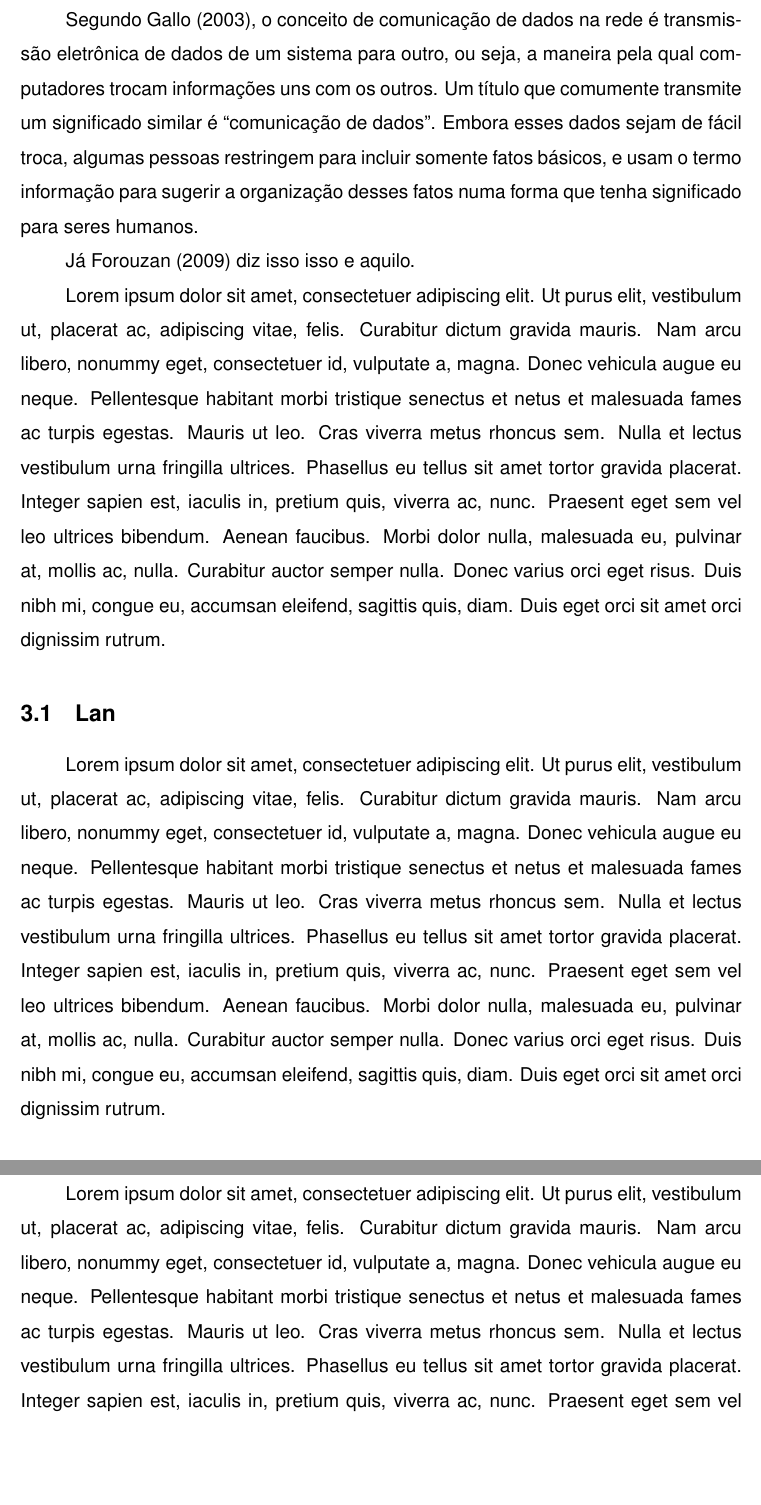
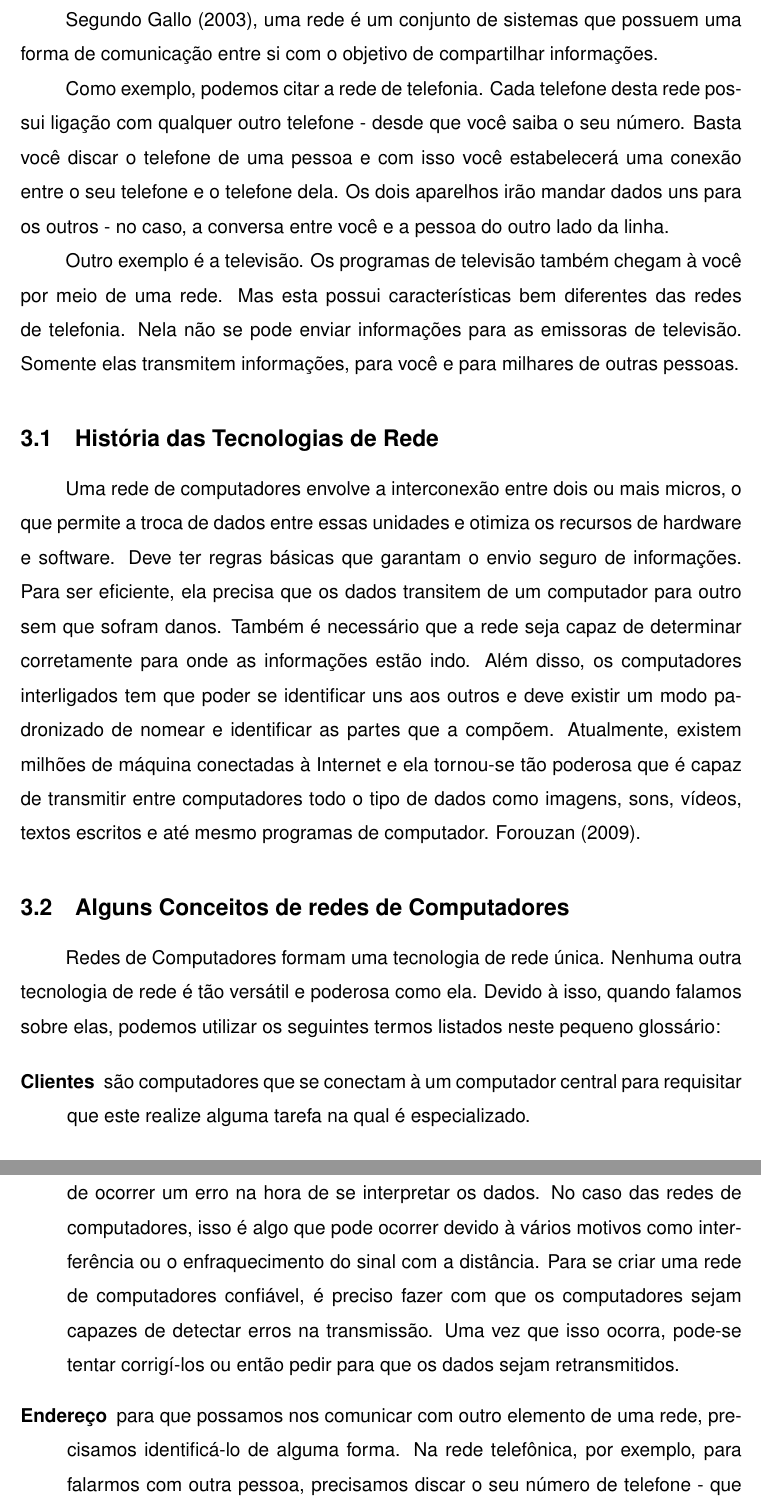
Before and after one commit to jancanti/Relatorio-Ferramentas-de-Rede, a LaTeX document (aps5semestre-cc.tex, which reads fundamentos.tex): two parts of pages 5 and 6 of 10 before the commit and two parts of pages 5 and 6 of 11 after it, joined at a grey line, cut at the place of the change, the shorter picture padded with empty space. Compiled offline with pdfLaTeX; a missing bibliography style is replaced by a similar one.

Commit message:
alterações no corpo do capitulo 3

```diff
--- a/fundamentos.tex
+++ b/fundamentos.tex
@@ -1,17 +1,18 @@
 \section{Fundamentos de comunicação de dados em rede}
-Segundo \nocite{gallo2003comunicaccao}Gallo (2003), o conceito de comunicação de dados na rede é transmissão eletrônica de dados
-de um sistema para outro, ou seja, a maneira pela qual computadores trocam informações
-uns com os outros. Um título que comumente transmite um significado similar é
-“comunicação de dados”. Embora esses dados sejam de fácil troca, algumas pessoas restringem
-para incluir somente fatos básicos, e usam o termo informação para sugerir a
-organização desses fatos numa forma que tenha significado para seres humanos.
+Segundo \nocite{gallo2003comunicaccao}Gallo (2003), uma rede é um conjunto de sistemas que possuem uma forma de comunicação entre si com o objetivo de compartilhar informações.
 
-Já \citet{forouzan2009comunicaccao} diz isso isso e aquilo.
+Como exemplo, podemos citar a rede de telefonia. Cada telefone desta rede possui ligação com qualquer outro telefone - desde que você saiba o seu número. Basta você discar o telefone de uma pessoa e com isso você estabelecerá uma conexão entre o seu telefone e o telefone dela. Os dois aparelhos irão mandar dados uns para os outros - no caso, a conversa entre você e a pessoa do outro lado da linha.
 
-\lipsum[1]
+Outro exemplo é a televisão. Os programas de televisão também chegam à você por meio de uma rede. Mas esta possui características bem diferentes das redes de telefonia. Nela não se pode enviar informações para as emissoras de televisão. Somente elas transmitem informações, para você e para milhares de outras pessoas.
 
-	\subsection{Lan}
-	\lipsum[1]
+	\subsection{História das Tecnologias de Rede}
+	Uma rede de computadores envolve a interconexão entre dois ou mais micros, o que permite a troca de dados entre essas unidades e otimiza os recursos de hardware e software. Deve ter regras básicas que garantam o envio seguro de informações. Para ser eficiente, ela precisa que os dados transitem de um computador para outro sem que sofram danos. Também é necessário que a rede seja capaz de determinar corretamente para onde as informações estão indo. Além disso, os computadores interligados tem que poder se identificar uns aos outros e deve existir um modo padronizado de nomear e identificar as partes que a compõem. Atualmente, existem milhões de máquina conectadas à Internet e ela tornou-se tão poderosa que é capaz de transmitir entre computadores todo o tipo de dados como imagens, sons, vídeos, textos escritos e até mesmo programas de computador. \cite{forouzan2009comunicaccao}.
 
-	\subsection{Wan}
-	\lipsum[1]
+	\subsection{Alguns Conceitos de redes de Computadores}
+	Redes de Computadores formam uma tecnologia de rede única. Nenhuma outra tecnologia de rede é tão versátil e poderosa como ela. Devido à isso, quando falamos sobre elas, podemos utilizar os seguintes termos listados neste pequeno glossário:
+
+	\begin{description}
+		\item[Clientes] são computadores que se conectam à um computador central para requisitar que este realize alguma tarefa na qual é especializado.
+		\item[Confiabilidade] Em todo o tipo de comunicação à distância, existe a possibilidade de ocorrer um erro na hora de se interpretar os dados. No caso das redes de computadores, isso é algo que pode ocorrer devido à vários motivos como interferência ou o enfraquecimento do sinal com a distância. Para se criar uma rede de computadores confiável, é preciso fazer com que os computadores sejam capazes de detectar erros na transmissão. Uma vez que isso ocorra, pode-se tentar corrigí-los ou então pedir para que os dados sejam retransmitidos.
+		\item[Endereço] para que possamos nos comunicar com outro elemento de uma rede, precisamos identificá-lo de alguma forma. Na rede telefônica, por exemplo, para falarmos com outra pessoa, precisamos discar o seu número de telefone - que é único para cada elemento da rede. O mesmo ocorre com a rede de computadores. Cada elemento possui um número único que é reconhecido como seu "Endereço". Quase todos os elementos de uma rede de computadores possuem um endereço. Chamamos o ato de distribuir Endereços para os elementos da rede de Endereçamento.
+		\item[Meio] É o ambiente físico usado para conectar membros de uma rede. Por exemplo, no caso dos telefones, o meio é o fio que forma toda a rede telefônica. Computadores podem usar os mais diversos meios, como cabos e ondas de rádio.
```
Also changed, not shown: refs.bib (+8 -0 lines), aps5semestre-cc.pdf, fundamentos.tex (13 more changed lines), 8 other files.
